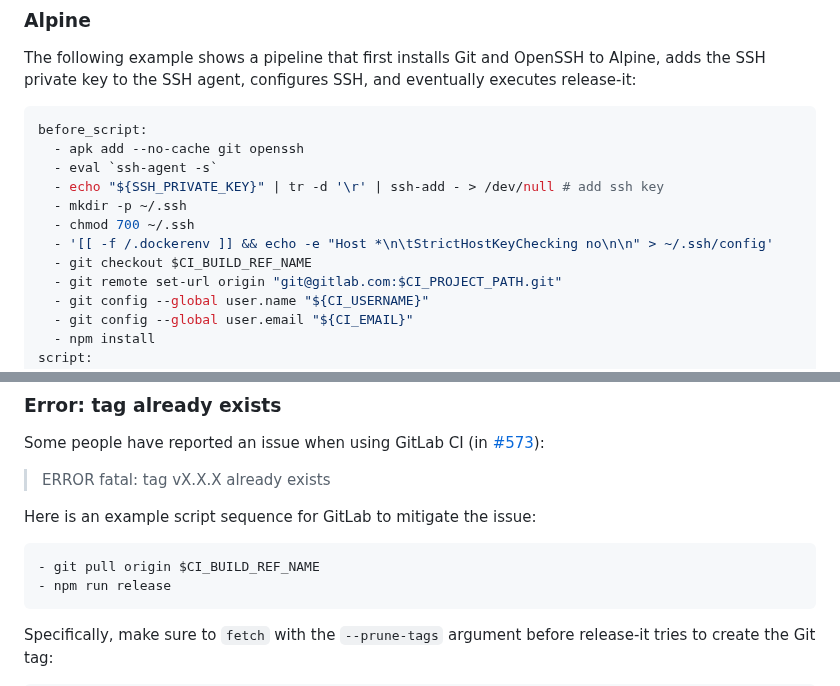
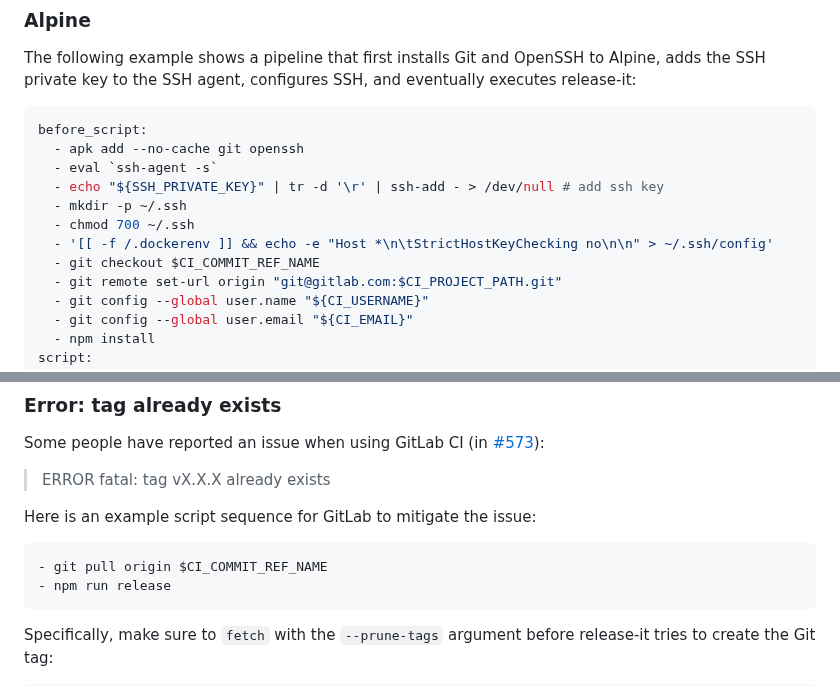
Before and after one commit to release-it/release-it, a Markdown page: docs/ci.md, 2 parts joined by grey strips. GitHub-like rendering.

Commit message:
fix: update gitlab CI documentation
- CI_BUILD_REF_NAME has been depreciated use CI_COMMIT_REF_NAME

````diff
--- a/docs/ci.md
+++ b/docs/ci.md
@@ -151,7 +151,7 @@ before_script:
   - mkdir -p ~/.ssh
   - chmod 700 ~/.ssh
   - '[[ -f /.dockerenv ]] && echo -e "Host *\n\tStrictHostKeyChecking no\n\n" > ~/.ssh/config'
-  - git checkout $CI_BUILD_REF_NAME
+  - git checkout $CI_COMMIT_REF_NAME
   - git remote set-url origin "git@gitlab.com:$CI_PROJECT_PATH.git"
   - git config --global user.name "${CI_USERNAME}"
   - git config --global user.email "${CI_EMAIL}"
@@ -171,7 +171,7 @@ Some people have reported an issue when using GitLab CI (in [#573][17]):
 Here is an example script sequence for GitLab to mitigate the issue:
 
 ```bash
-- git pull origin $CI_BUILD_REF_NAME
+- git pull origin $CI_COMMIT_REF_NAME
 - npm run release
 ```
 
````
